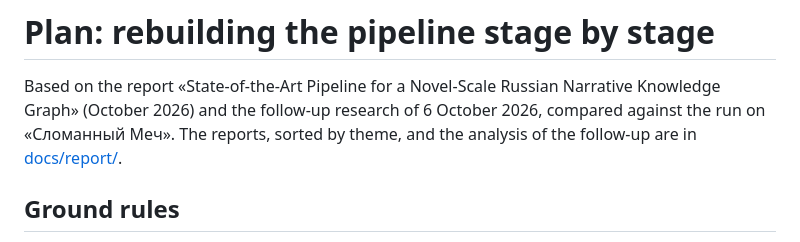
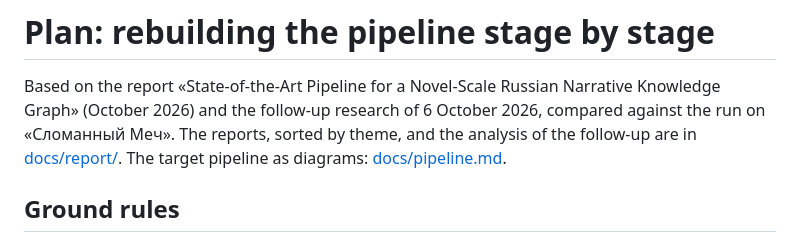
Before and after one commit to Raleksan/slomannyj-mech, a Markdown page: PLAN.md, the part around the change. Drawn GitHub-style.

```diff
--- a/PLAN.md
+++ b/PLAN.md
@@ -5,6 +5,7 @@ Narrative Knowledge Graph» (October 2026) and the follow-up research of
 6 October 2026, compared against the run on «Сломанный Меч». The reports,
 sorted by theme, and the analysis of the follow-up are in
 [docs/report/](docs/report/README.md).
+The target pipeline as diagrams: [docs/pipeline.md](docs/pipeline.md).
 
 ## Ground rules
 
```
Also changed, not shown: docs/pipeline.md (added, +203 -0 lines).
